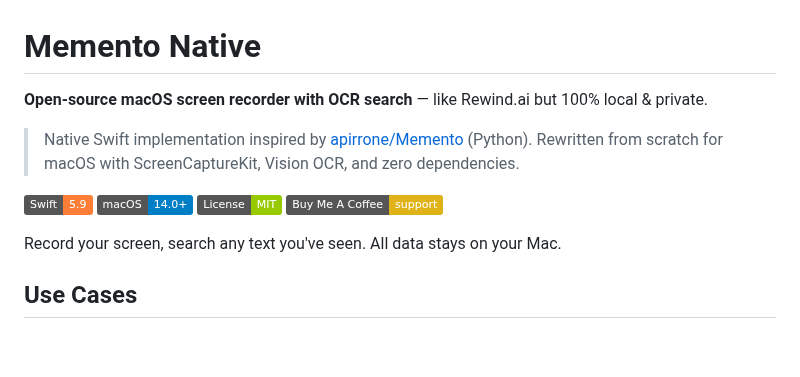
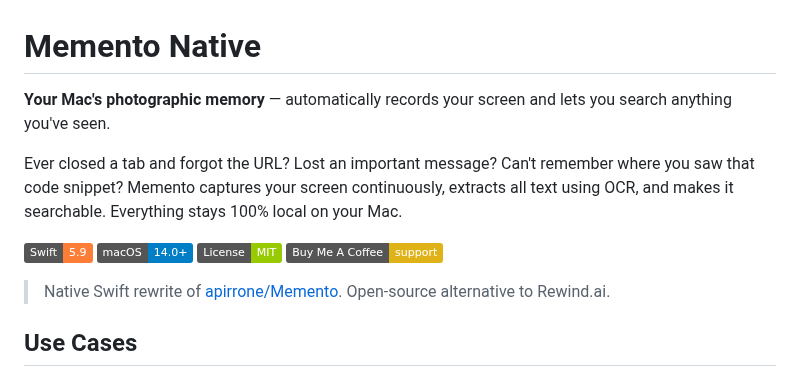
Before and after one commit to owgit/memento-native, a Markdown page: README.md, the part around the change. Rendered like a GitHub page; badges without logos; blank space fills up the shorter version.

Commit message:
docs: Revise README for clarity and branding

```diff
--- a/README.md
+++ b/README.md
@@ -1,15 +1,15 @@
 # Memento Native
 
-**Open-source macOS screen recorder with OCR search** — like Rewind.ai but 100% local & private.
+**Your Mac's photographic memory** — automatically records your screen and lets you search anything you've seen.
 
-> Native Swift implementation inspired by [apirrone/Memento](https://github.com/apirrone/Memento) (Python). Rewritten from scratch for macOS with ScreenCaptureKit, Vision OCR, and zero dependencies.
+Ever closed a tab and forgot the URL? Lost an important message? Can't remember where you saw that code snippet? Memento captures your screen continuously, extracts all text using OCR, and makes it searchable. Everything stays 100% local on your Mac.
 
 [![Swift](https://img.shields.io/badge/Swift-5.9-orange.svg)](https://swift.org)
 [![macOS](https://img.shields.io/badge/macOS-14.0+-blue.svg)](https://www.apple.com/macos)
 [![License](https://img.shields.io/badge/License-MIT-green.svg)](LICENSE)
 [![Buy Me A Coffee](https://img.shields.io/badge/Buy%20Me%20A%20Coffee-support-yellow.svg)](https://buymeacoffee.com/uygarduzgun)
 
-Record your screen, search any text you've seen. All data stays on your Mac.
+> Native Swift rewrite of [apirrone/Memento](https://github.com/apirrone/Memento). Open-source alternative to Rewind.ai.
 
 ## Use Cases
 
```
